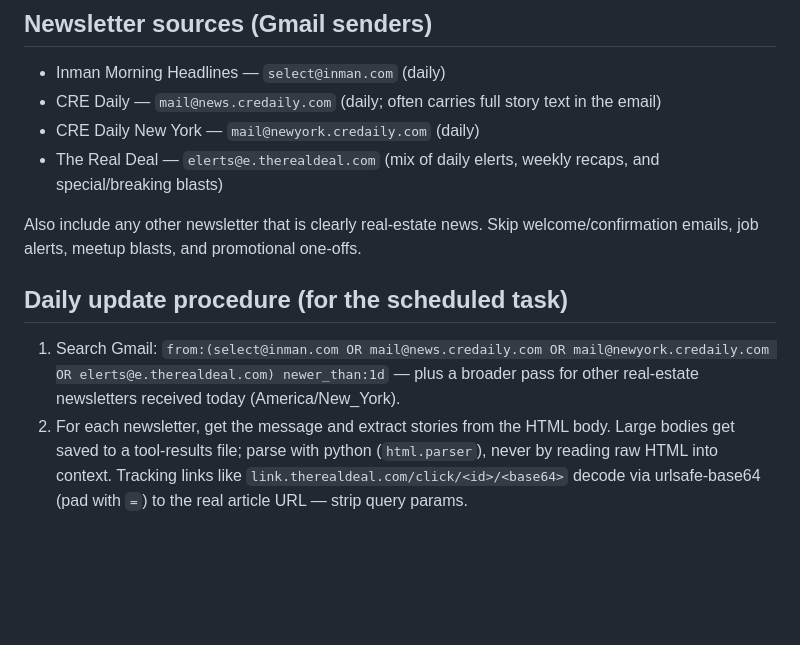
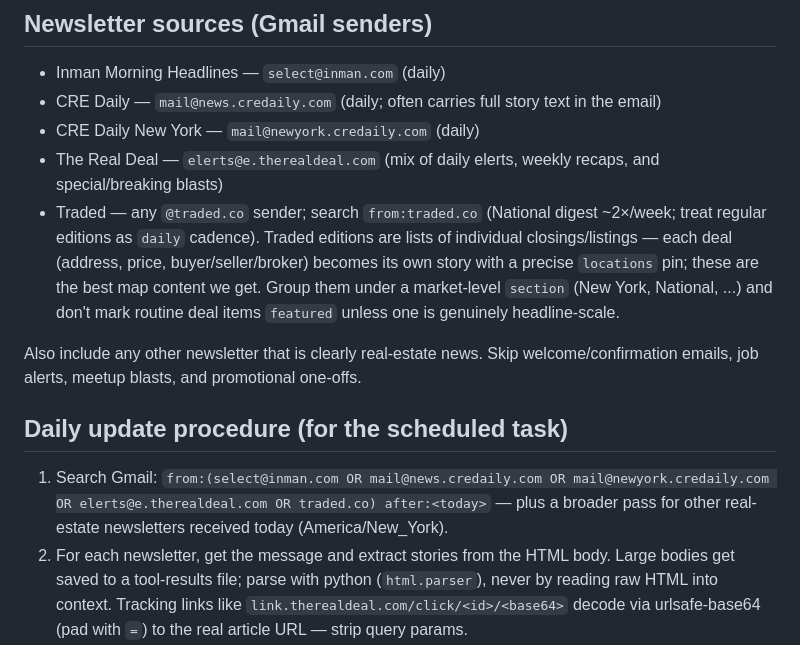
Before and after one commit to TheDoctor111213/real-estate-briefing, a Markdown page: CLAUDE.md, the part around the change. Rendered like a GitHub page; blank space fills up the shorter version.

Commit message:
Add Traded (traded.co) as a newsletter source
Co-Authored-By: Claude Fable 5 <noreply@anthropic.com>

```diff
--- a/CLAUDE.md
+++ b/CLAUDE.md
@@ -18,12 +18,13 @@ Static site (no build step): `index.html` + `css/style.css` + `js/app.js`, pipel
 - CRE Daily — `mail@news.credaily.com` (daily; often carries full story text in the email)
 - CRE Daily New York — `mail@newyork.credaily.com` (daily)
 - The Real Deal — `elerts@e.therealdeal.com` (mix of daily elerts, weekly recaps, and special/breaking blasts)
+- Traded — any `@traded.co` sender; search `from:traded.co` (National digest ~2×/week; treat regular editions as `daily` cadence). Traded editions are lists of individual closings/listings — each deal (address, price, buyer/seller/broker) becomes its own story with a precise `locations` pin; these are the best map content we get. Group them under a market-level `section` (New York, National, ...) and don't mark routine deal items `featured` unless one is genuinely headline-scale.
 
 Also include any other newsletter that is clearly real-estate news. Skip welcome/confirmation emails, job alerts, meetup blasts, and promotional one-offs.
 
 ## Daily update procedure (for the scheduled task)
 
-1. Search Gmail: `from:(select@inman.com OR mail@news.credaily.com OR mail@newyork.credaily.com OR elerts@e.therealdeal.com) newer_than:1d` — plus a broader pass for other real-estate newsletters received today (America/New_York).
+1. Search Gmail: `from:(select@inman.com OR mail@news.credaily.com OR mail@newyork.credaily.com OR elerts@e.therealdeal.com OR traded.co) after:<today>` — plus a broader pass for other real-estate newsletters received today (America/New_York).
 2. For each newsletter, get the message and extract stories from the HTML body. Large bodies get saved to a tool-results file; parse with python (`html.parser`), never by reading raw HTML into context. Tracking links like `link.therealdeal.com/click/<id>/<base64>` decode via urlsafe-base64 (pad with `=`) to the real article URL — strip query params.
 3. **Classify cadence** per newsletter edition: `daily` (regular daily edition), `weekly` (weekly recap/digest), or `special` (breaking-news or one-off themed blast). Every story inherits its newsletter's cadence.
 4. **Synthesize** ONE deduped story list. Same story in two newsletters → one entry, both names in `sources`. Assign each story a short reusable `section` (New York, Capital Markets, Residential, Development, Policy, Tech, ...). Mark the 3–5 most important `featured: true`.
```
